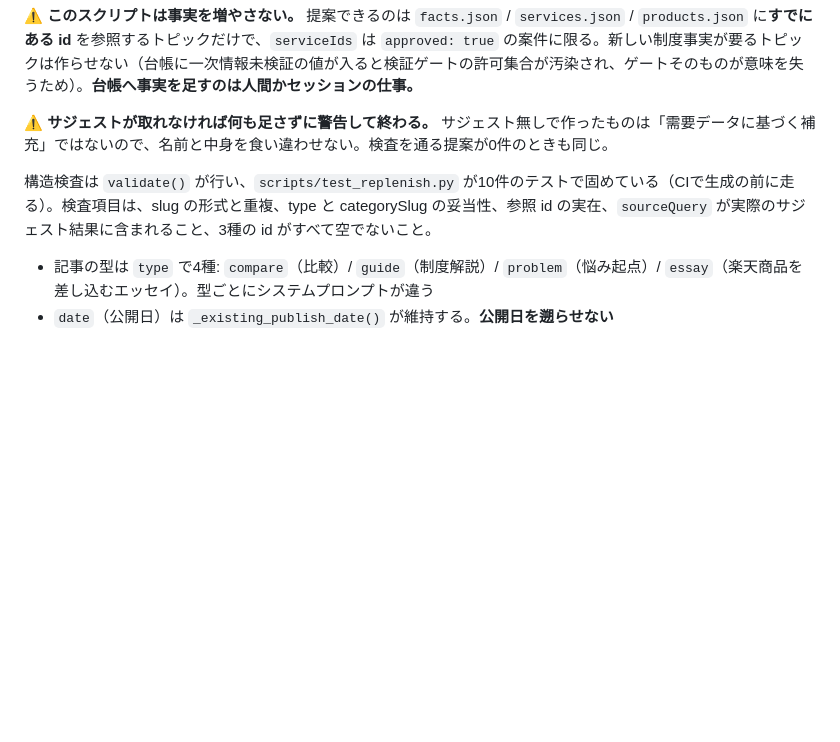
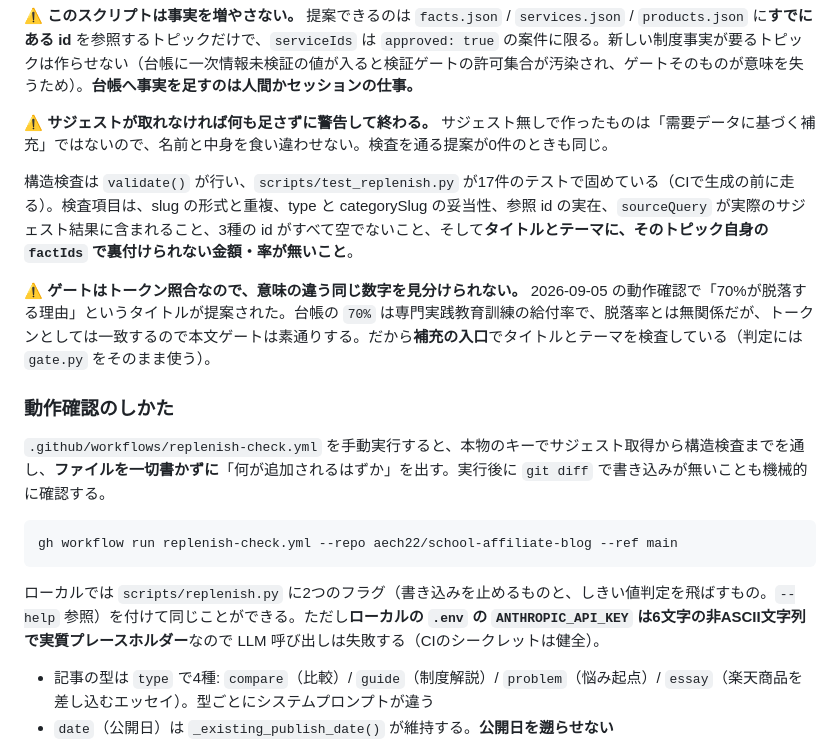
Before and after one commit to aech22/school-affiliate-blog, a Markdown page: CLAUDE.md, the part around the change. GitHub-like rendering; blank space fills up the shorter version.

Commit message:
docs: 補充の動作確認手順とタイトル/テーマの数値検査を記録
Co-Authored-By: Claude Opus 5 <noreply@anthropic.com>

````diff
--- a/CLAUDE.md
+++ b/CLAUDE.md
@@ -97,7 +97,19 @@ Service = { id, name, subCategory, tags[], priceNote, target,
 
 ⚠️ **サジェストが取れなければ何も足さずに警告して終わる。** サジェスト無しで作ったものは「需要データに基づく補充」ではないので、名前と中身を食い違わせない。検査を通る提案が0件のときも同じ。
 
-構造検査は `validate()` が行い、`scripts/test_replenish.py` が10件のテストで固めている（CIで生成の前に走る）。検査項目は、slug の形式と重複、type と categorySlug の妥当性、参照 id の実在、`sourceQuery` が実際のサジェスト結果に含まれること、3種の id がすべて空でないこと。
+構造検査は `validate()` が行い、`scripts/test_replenish.py` が17件のテストで固めている（CIで生成の前に走る）。検査項目は、slug の形式と重複、type と categorySlug の妥当性、参照 id の実在、`sourceQuery` が実際のサジェスト結果に含まれること、3種の id がすべて空でないこと、そして**タイトルとテーマに、そのトピック自身の `factIds` で裏付けられない金額・率が無いこと**。
+
+⚠️ **ゲートはトークン照合なので、意味の違う同じ数字を見分けられない。** 2026-09-05 の動作確認で「70%が脱落する理由」というタイトルが提案された。台帳の `70%` は専門実践教育訓練の給付率で、脱落率とは無関係だが、トークンとしては一致するので本文ゲートは素通りする。だから**補充の入口**でタイトルとテーマを検査している（判定には `gate.py` をそのまま使う）。
+
+### 動作確認のしかた
+
+`.github/workflows/replenish-check.yml` を手動実行すると、本物のキーでサジェスト取得から構造検査までを通し、**ファイルを一切書かずに**「何が追加されるはずか」を出す。実行後に `git diff` で書き込みが無いことも機械的に確認する。
+
+```bash
+gh workflow run replenish-check.yml --repo aech22/school-affiliate-blog --ref main
+```
+
+ローカルでは `scripts/replenish.py` に2つのフラグ（書き込みを止めるものと、しきい値判定を飛ばすもの。`--help` 参照）を付けて同じことができる。ただし**ローカルの `.env` の `ANTHROPIC_API_KEY` は6文字の非ASCII文字列で実質プレースホルダー**なので LLM 呼び出しは失敗する（CIのシークレットは健全）。
 - 記事の型は `type` で4種: `compare`（比較）/ `guide`（制度解説）/ `problem`（悩み起点）/ `essay`（楽天商品を差し込むエッセイ）。型ごとにシステムプロンプトが違う
 - `date`（公開日）は `_existing_publish_date()` が維持する。**公開日を遡らせない**
 - bot が main にコミットするので、ローカルから push する前に `git pull --rebase`
````
